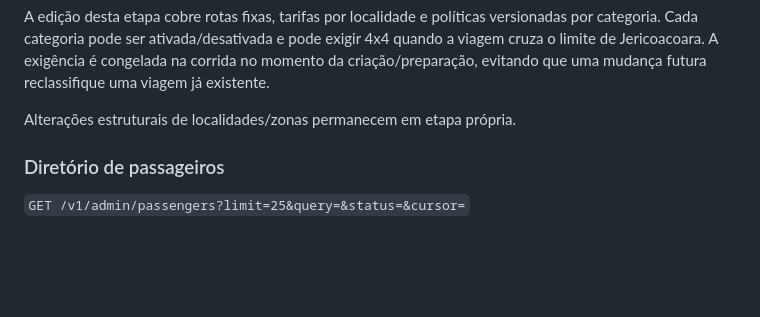
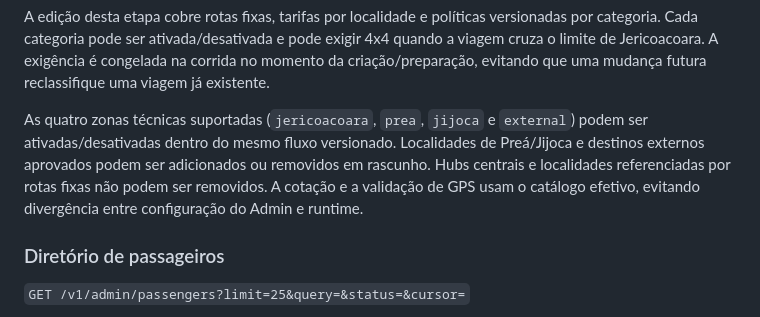
Before and after one commit to iansilva23/ramo-nessa, a Markdown page: docs/ADMIN_CONTROL_PLANE.md, the part around the change. Drawn GitHub-style; blank space fills up the shorter version.

Commit message:
docs(admin): document zone and locality structure workflow

```diff
--- a/docs/ADMIN_CONTROL_PLANE.md
+++ b/docs/ADMIN_CONTROL_PLANE.md
@@ -109,7 +109,12 @@ exigir 4x4 quando a viagem cruza o limite de Jericoacoara. A exigência é
 congelada na corrida no momento da criação/preparação, evitando que uma mudança
 futura reclassifique uma viagem já existente.
 
-Alterações estruturais de localidades/zonas permanecem em etapa própria.
+As quatro zonas técnicas suportadas (`jericoacoara`, `prea`, `jijoca` e
+`external`) podem ser ativadas/desativadas dentro do mesmo fluxo versionado.
+Localidades de Preá/Jijoca e destinos externos aprovados podem ser adicionados ou
+removidos em rascunho. Hubs centrais e localidades referenciadas por rotas fixas
+não podem ser removidos. A cotação e a validação de GPS usam o catálogo efetivo,
+evitando divergência entre configuração do Admin e runtime.
 
 ### Diretório de passageiros
 
```
